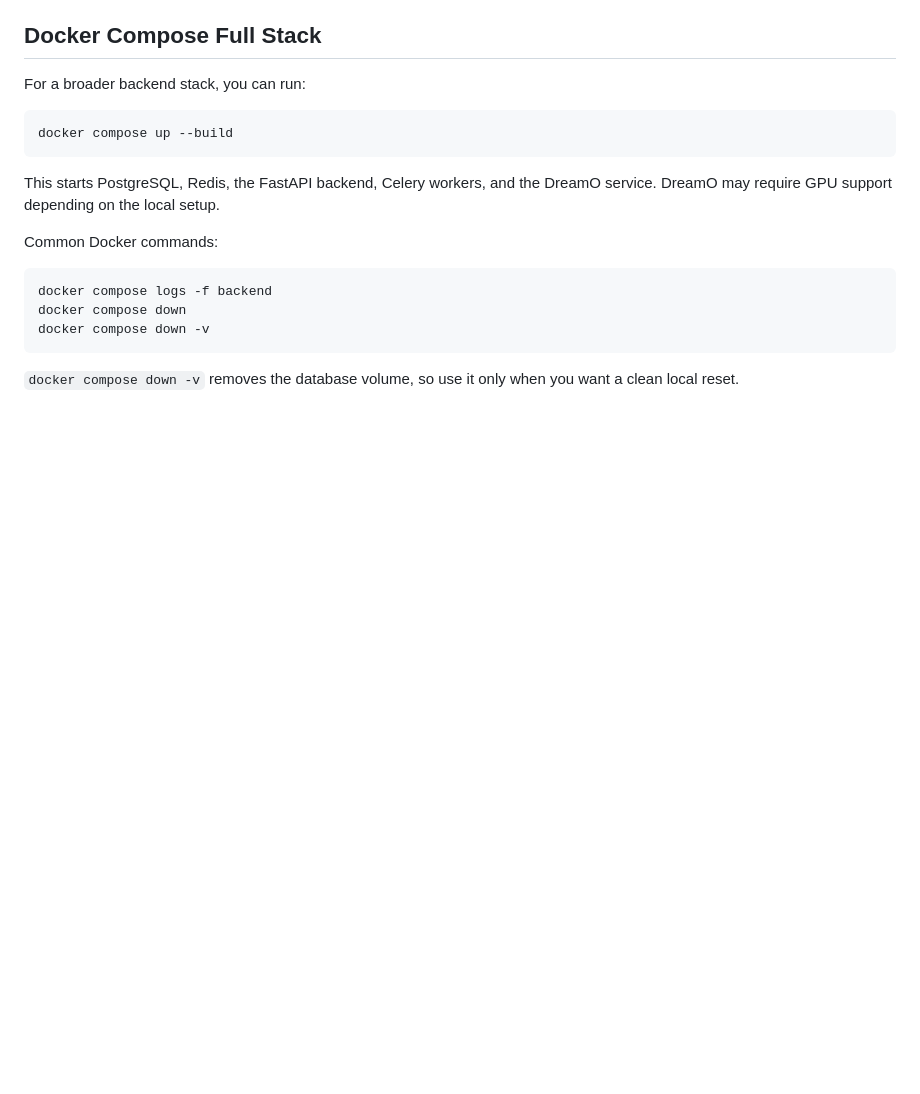
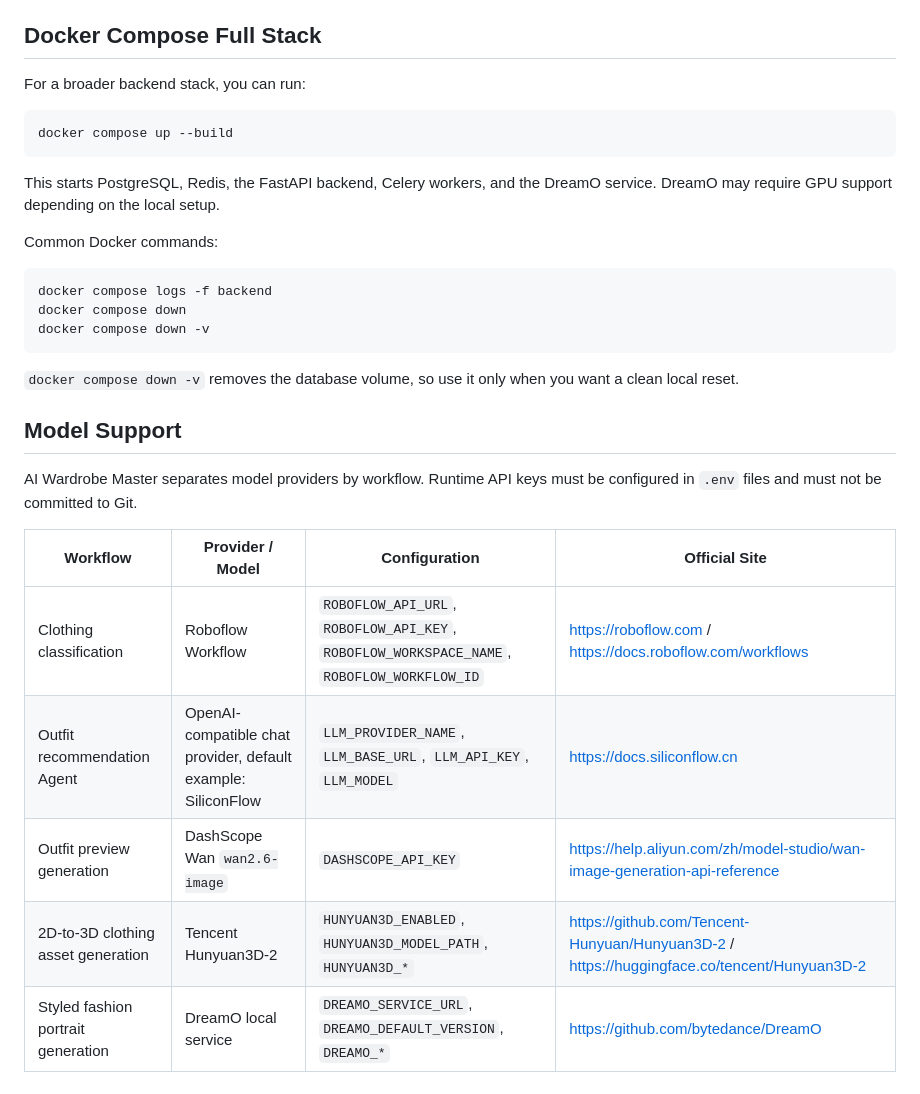
Before and after one commit to AI-Wardrobe-Master/AI_Wardrobe_Master, a Markdown page: README.md, the part around the change. Rendered like a GitHub page; blank space fills up the shorter version.

Commit message:
doc :update readme

````diff
--- a/README.md
+++ b/README.md
@@ -162,3 +162,15 @@ docker compose down -v
 ```
 
 `docker compose down -v` removes the database volume, so use it only when you want a clean local reset.
+
+## Model Support
+
+AI Wardrobe Master separates model providers by workflow. Runtime API keys must be configured in `.env` files and must not be committed to Git.
+
+| Workflow | Provider / Model | Configuration | Official Site |
+| --- | --- | --- | --- |
+| Clothing classification | Roboflow Workflow | `ROBOFLOW_API_URL`, `ROBOFLOW_API_KEY`, `ROBOFLOW_WORKSPACE_NAME`, `ROBOFLOW_WORKFLOW_ID` | https://roboflow.com / https://docs.roboflow.com/workflows |
+| Outfit recommendation Agent | OpenAI-compatible chat provider, default example: SiliconFlow | `LLM_PROVIDER_NAME`, `LLM_BASE_URL`, `LLM_API_KEY`, `LLM_MODEL` | https://docs.siliconflow.cn |
+| Outfit preview generation | DashScope Wan `wan2.6-image` | `DASHSCOPE_API_KEY` | https://help.aliyun.com/zh/model-studio/wan-image-generation-api-reference |
+| 2D-to-3D clothing asset generation | Tencent Hunyuan3D-2 | `HUNYUAN3D_ENABLED`, `HUNYUAN3D_MODEL_PATH`, `HUNYUAN3D_*` | https://github.com/Tencent-Hunyuan/Hunyuan3D-2 / https://huggingface.co/tencent/Hunyuan3D-2 |
+| Styled fashion portrait generation | DreamO local service | `DREAMO_SERVICE_URL`, `DREAMO_DEFAULT_VERSION`, `DREAMO_*` | https://github.com/bytedance/DreamO |
````
